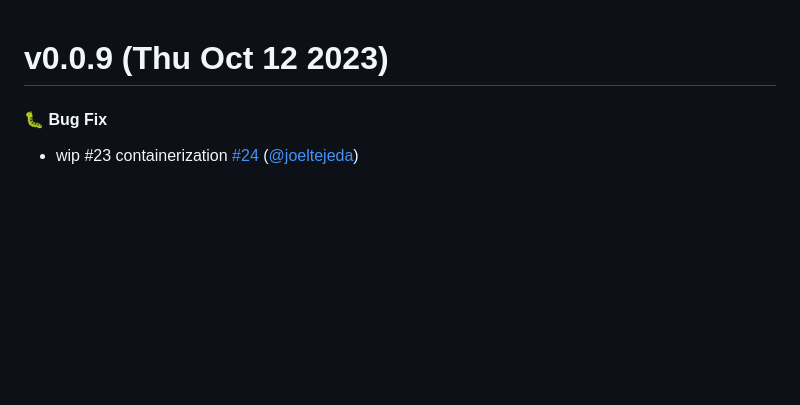
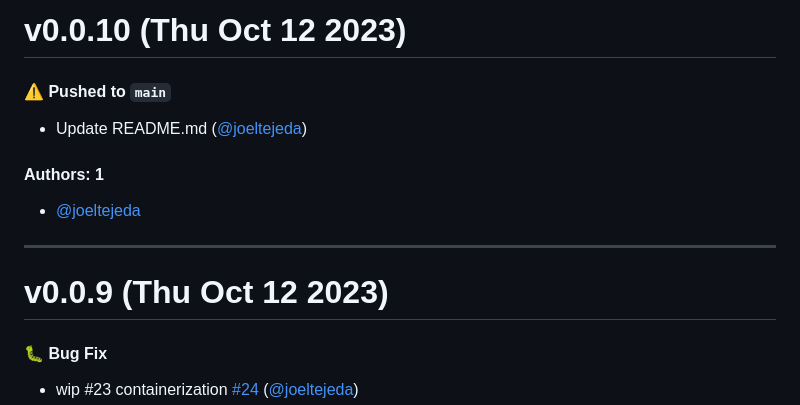
Before and after one commit to KarmaComputing/ecw-to-tiff-conversion, a Markdown page: CHANGELOG.md, the part around the change. Drawn GitHub-style; blank space fills up the shorter version.

Commit message:
Update CHANGELOG.md [skip ci]

```diff
--- a/CHANGELOG.md
+++ b/CHANGELOG.md
@@ -1,3 +1,15 @@
+# v0.0.10 (Thu Oct 12 2023)
+
+#### ⚠️ Pushed to `main`
+
+- Update README.md ([@joeltejeda](https://github.com/joeltejeda))
+
+#### Authors: 1
+
+- [@joeltejeda](https://github.com/joeltejeda)
+
+---
+
 # v0.0.9 (Thu Oct 12 2023)
 
 #### 🐛 Bug Fix
```
